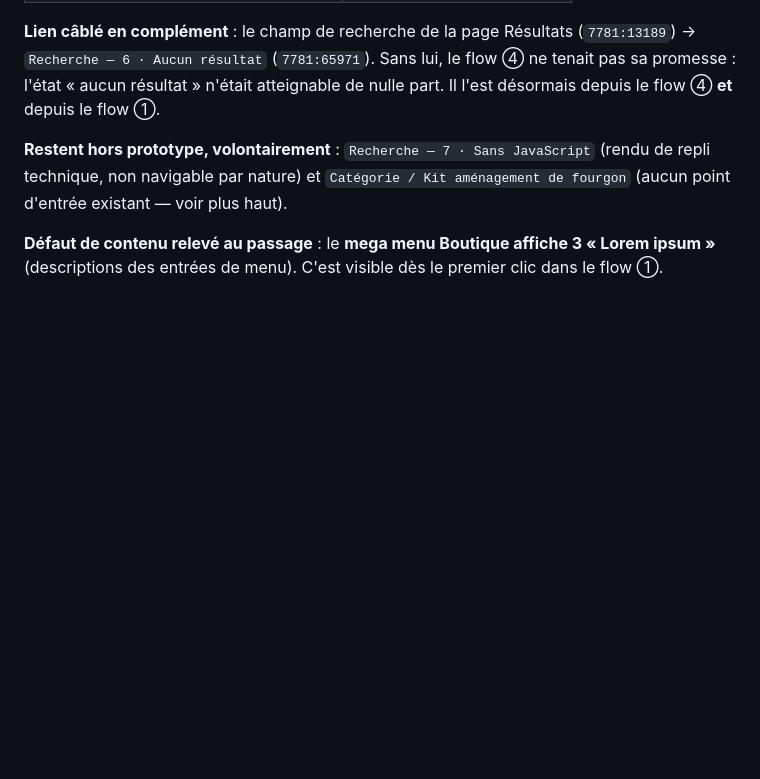
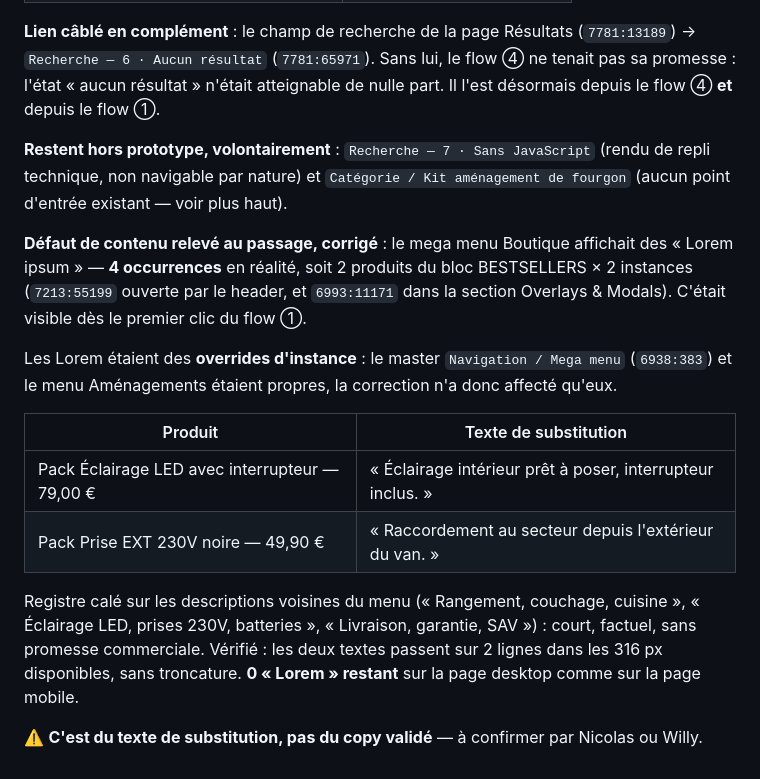
Before and after one commit to thomasbonometti/augrandjardin, a Markdown page: audit-prototype-desktop-kapam.md, the part around the change. Rendered like a GitHub page; blank space fills up the shorter version.

Commit message:
Remplacement des Lorem ipsum du mega menu Boutique
Les faux-textes du bloc Bestsellers sont remplacés par des descriptions
courtes et factuelles, calées sur le registre des autres entrées du
menu. 4 occurrences au total, soit 2 produits sur 2 instances.

Les Lorem étaient des overrides d'instance : le master du mega menu et
le menu Aménagements étaient propres, la correction ne les a pas
touchés. Vérifié : les textes tiennent sur 2 lignes sans troncature, et
il ne reste aucun Lorem sur la page desktop ni sur la page mobile.

Ce texte reste à valider par Nicolas ou Willy : il est signalé comme
tel dans le guide de revue.

Co-Authored-By: Claude Opus 5 <noreply@anthropic.com>
Claude-Session: https://claude.ai/code/session_01H5uR4xLnd3KiH1pTkkBE2S

```diff
--- a/audit-prototype-desktop-kapam.md
+++ b/audit-prototype-desktop-kapam.md
@@ -91,5 +91,22 @@ l'état « aucun résultat » n'était atteignable de nulle part. Il l'est déso
 technique, non navigable par nature) et `Catégorie / Kit aménagement de fourgon` (aucun point
 d'entrée existant — voir plus haut).
 
-**Défaut de contenu relevé au passage** : le **mega menu Boutique affiche 3 « Lorem ipsum »**
-(descriptions des entrées de menu). C'est visible dès le premier clic dans le flow ①.
+**Défaut de contenu relevé au passage, corrigé** : le mega menu Boutique affichait des
+« Lorem ipsum » — **4 occurrences** en réalité, soit 2 produits du bloc BESTSELLERS × 2 instances
+(`7213:55199` ouverte par le header, et `6993:11171` dans la section Overlays & Modals). C'était
+visible dès le premier clic du flow ①.
+
+Les Lorem étaient des **overrides d'instance** : le master `Navigation / Mega menu` (`6938:383`)
+et le menu Aménagements étaient propres, la correction n'a donc affecté qu'eux.
+
+| Produit | Texte de substitution |
+|---|---|
+| Pack Éclairage LED avec interrupteur — 79,00 € | « Éclairage intérieur prêt à poser, interrupteur inclus. » |
+| Pack Prise EXT 230V noire — 49,90 € | « Raccordement au secteur depuis l'extérieur du van. » |
+
+Registre calé sur les descriptions voisines du menu (« Rangement, couchage, cuisine »,
+« Éclairage LED, prises 230V, batteries », « Livraison, garantie, SAV ») : court, factuel,
+sans promesse commerciale. Vérifié : les deux textes passent sur 2 lignes dans les 316 px
+disponibles, sans troncature. **0 « Lorem » restant** sur la page desktop comme sur la page mobile.
+
+⚠️ **C'est du texte de substitution, pas du copy validé** — à confirmer par Nicolas ou Willy.
```
Also changed, not shown: revue-willy-kapam.md (+1 -3 lines).
